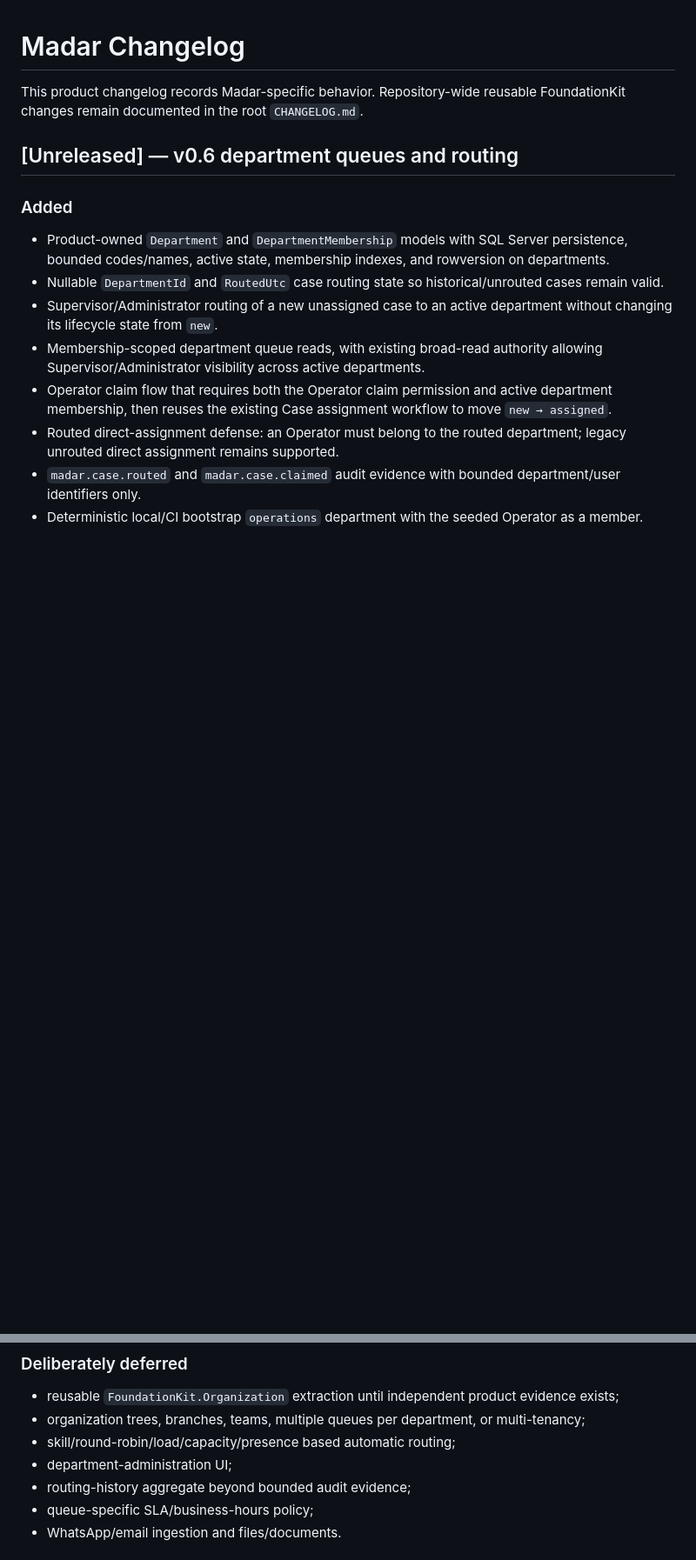
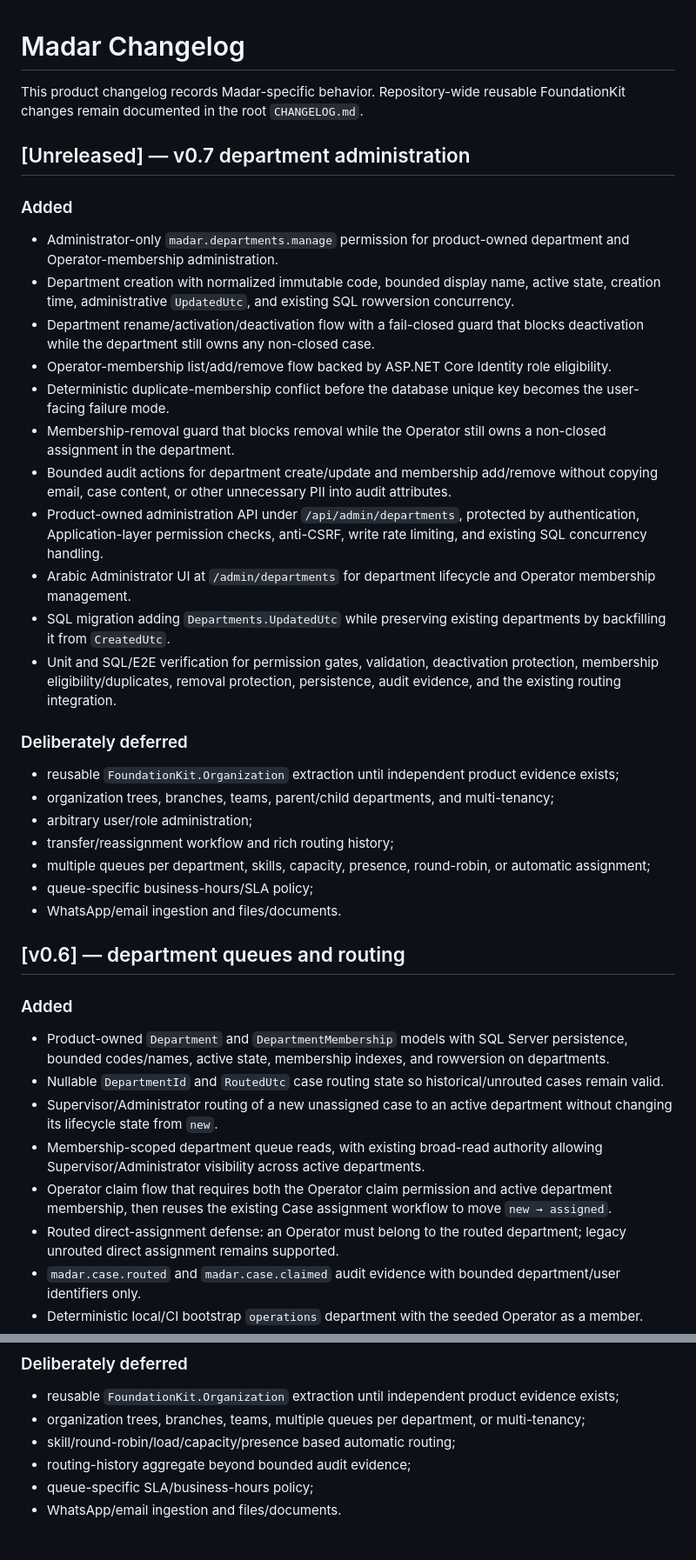
Before and after one commit to a2sn2/entertainment-api-docs, a Markdown page: apps/Madar/CHANGELOG.md, 2 parts joined by grey strips. Shown at 87% size. Rendered like a GitHub page; blank space fills up the shorter version.

Commit message:
Document Madar v0.7 department administration

```diff
--- a/apps/Madar/CHANGELOG.md
+++ b/apps/Madar/CHANGELOG.md
@@ -2,7 +2,33 @@
 
 This product changelog records Madar-specific behavior. Repository-wide reusable FoundationKit changes remain documented in the root `CHANGELOG.md`.
 
-## [Unreleased] — v0.6 department queues and routing
+## [Unreleased] — v0.7 department administration
+
+### Added
+
+- Administrator-only `madar.departments.manage` permission for product-owned department and Operator-membership administration.
+- Department creation with normalized immutable code, bounded display name, active state, creation time, administrative `UpdatedUtc`, and existing SQL rowversion concurrency.
+- Department rename/activation/deactivation flow with a fail-closed guard that blocks deactivation while the department still owns any non-closed case.
+- Operator-membership list/add/remove flow backed by ASP.NET Core Identity role eligibility.
+- Deterministic duplicate-membership conflict before the database unique key becomes the user-facing failure mode.
+- Membership-removal guard that blocks removal while the Operator still owns a non-closed assignment in the department.
+- Bounded audit actions for department create/update and membership add/remove without copying email, case content, or other unnecessary PII into audit attributes.
+- Product-owned administration API under `/api/admin/departments`, protected by authentication, Application-layer permission checks, anti-CSRF, write rate limiting, and existing SQL concurrency handling.
+- Arabic Administrator UI at `/admin/departments` for department lifecycle and Operator membership management.
+- SQL migration adding `Departments.UpdatedUtc` while preserving existing departments by backfilling it from `CreatedUtc`.
+- Unit and SQL/E2E verification for permission gates, validation, deactivation protection, membership eligibility/duplicates, removal protection, persistence, audit evidence, and the existing routing integration.
+
+### Deliberately deferred
+
+- reusable `FoundationKit.Organization` extraction until independent product evidence exists;
+- organization trees, branches, teams, parent/child departments, and multi-tenancy;
+- arbitrary user/role administration;
+- transfer/reassignment workflow and rich routing history;
+- multiple queues per department, skills, capacity, presence, round-robin, or automatic assignment;
+- queue-specific business-hours/SLA policy;
+- WhatsApp/email ingestion and files/documents.
+
+## [v0.6] — department queues and routing
 
 ### Added
 
@@ -22,7 +48,6 @@ This product changelog records Madar-specific behavior. Repository-wide reusable
 - reusable `FoundationKit.Organization` extraction until independent product evidence exists;
 - organization trees, branches, teams, multiple queues per department, or multi-tenancy;
 - skill/round-robin/load/capacity/presence based automatic routing;
-- department-administration UI;
 - routing-history aggregate beyond bounded audit evidence;
 - queue-specific SLA/business-hours policy;
 - WhatsApp/email ingestion and files/documents.
```
